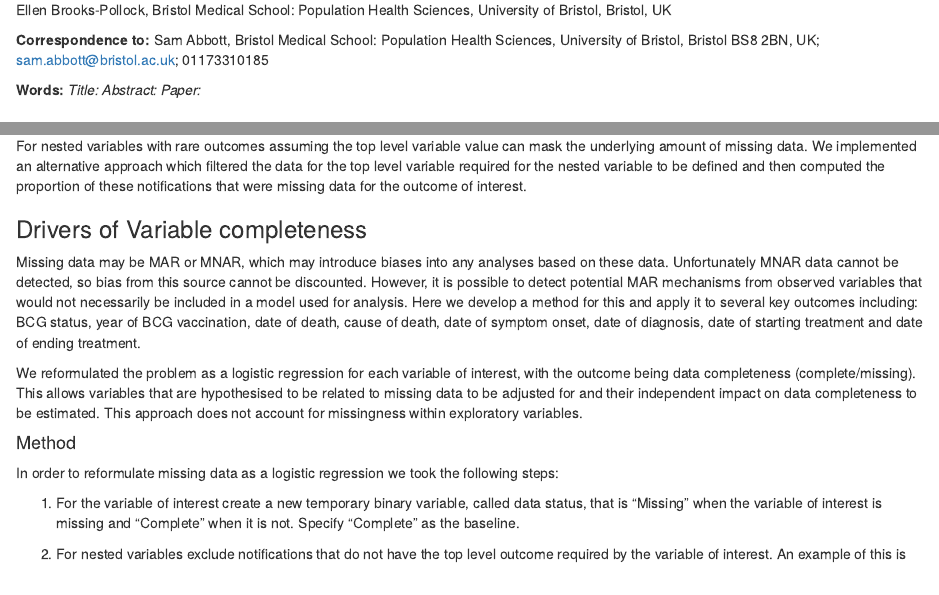
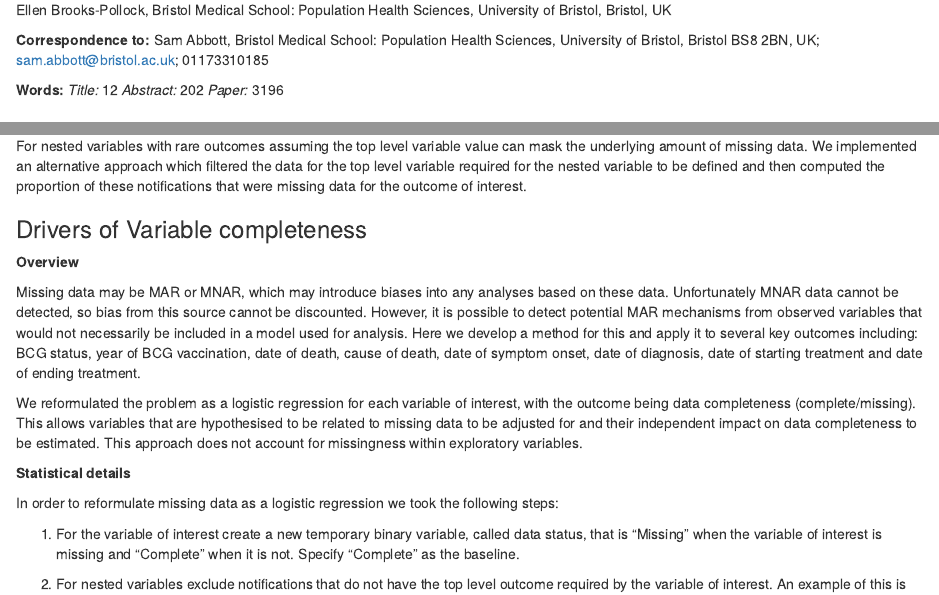
Before and after one commit to seabbs/ETSMissing, an R Markdown document (vignettes/paper.Rmd): the page in a window 1100 px wide, from 230 px down, and a second part further down, joined at a grey line. The pictures show the output file vignettes/drafts/paper/paper.html that the author committed with the source, opened offline.

Commit message:
tweaked formating

```diff
--- a/vignettes/paper.Rmd
+++ b/vignettes/paper.Rmd
@@ -65,7 +65,7 @@ Ellen Brooks-Pollock, Bristol Medical School: Population Health Sciences, Univer
 
 **Correspondence to:** Sam Abbott, Bristol Medical School: Population Health Sciences, University of Bristol, Bristol BS8 2BN, UK; sam.abbott@bristol.ac.uk; 01173310185
 
-**Words:** *Title:*  *Abstract:*  *Paper:*
+**Words:** *Title:* 12 *Abstract:* 202  *Paper:* 3196
 
 # Abstract
 
@@ -174,11 +173,13 @@ if (regen_results) {
 
 ### Drivers of Variable completeness
 
+**Overview**
+
 Missing data may be MAR or MNAR, which may introduce biases into any analyses based on these data. Unfortunately MNAR data cannot be detected, so bias from this source cannot be discounted. However, it is possible to detect potential MAR mechanisms from observed variables that would not necessarily be included in a model used for analysis. Here we develop a method for this and apply it to several key outcomes including: BCG status, year of BCG vaccination, date of death, cause of death, date of symptom onset, date of diagnosis, date of starting treatment and date of ending treatment.
 
 We reformulated the problem as a logistic regression for each variable of interest, with the outcome being data completeness (complete/missing). This allows variables that are hypothesised to be related to missing data to be adjusted for and their independent impact on data completeness to be estimated. This approach does not account for missingness within exploratory variables.
 
-#### Method
+**Statistical details**
 
 In order to reformulate missing data as a logistic regression we took the following steps:
 
```
Also changed, not shown: vignettes/drafts/paper/paper.html, vignettes/paper.Rmd (2 more changed lines), 14 other files.
